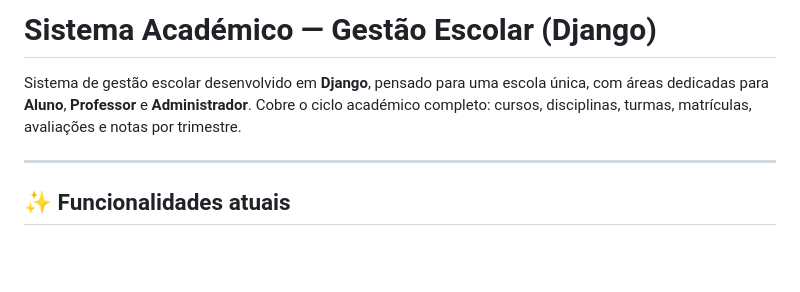
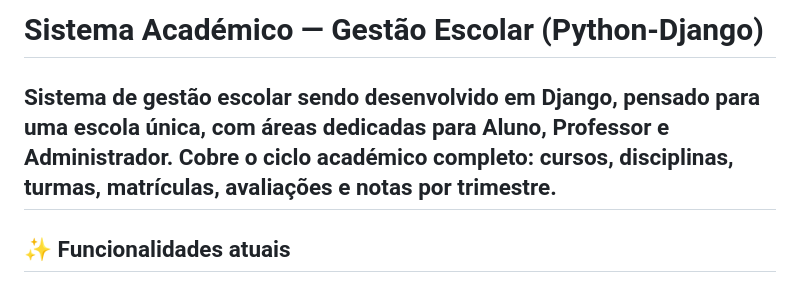
Before and after one commit to bsoftdev/core2, a Markdown page: README.md, the part around the change. Drawn GitHub-style; blank space fills up the shorter version.

Commit message:
Revise project title and improve README description
Updated project title and modified description for clarity.

```diff
--- a/README.md
+++ b/README.md
@@ -1,7 +1,6 @@
-# Sistema Académico — Gestão Escolar (Django)
+# Sistema Académico — Gestão Escolar (Python-Django)
 
-Sistema de gestão escolar desenvolvido em **Django**, pensado para uma escola única, com áreas dedicadas para **Aluno**, **Professor** e **Administrador**. Cobre o ciclo académico completo: cursos, disciplinas, turmas, matrículas, avaliações e notas por trimestre.
-
+Sistema de gestão escolar sendo desenvolvido em Django, pensado para uma escola única, com áreas dedicadas para Aluno, Professor e Administrador. Cobre o ciclo académico completo: cursos, disciplinas, turmas, matrículas, avaliações e notas por trimestre.
 ---
 
 ## ✨ Funcionalidades atuais
```
